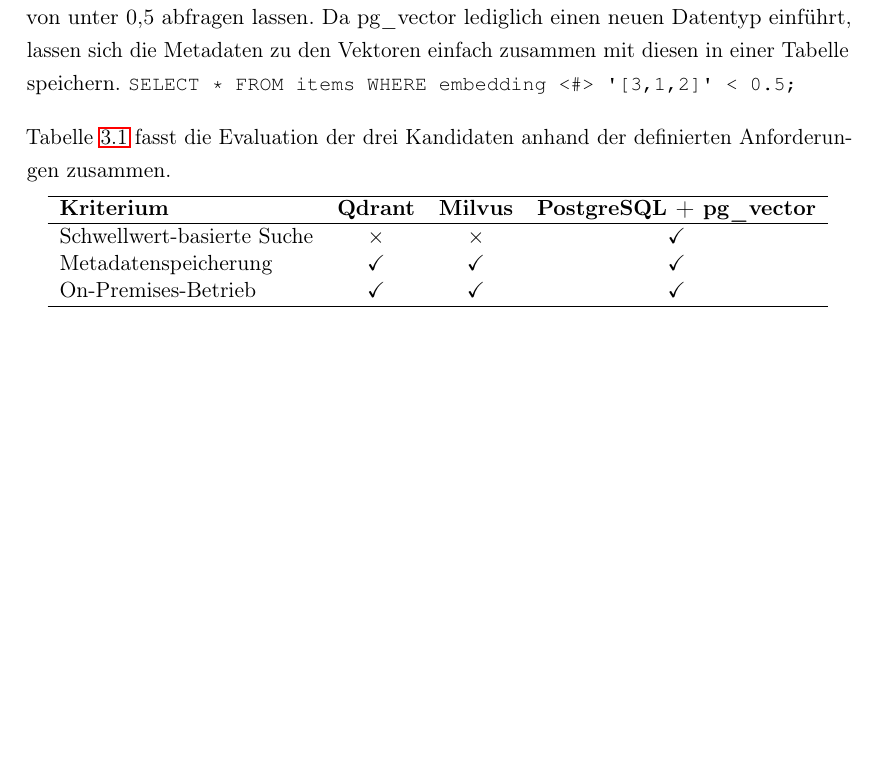
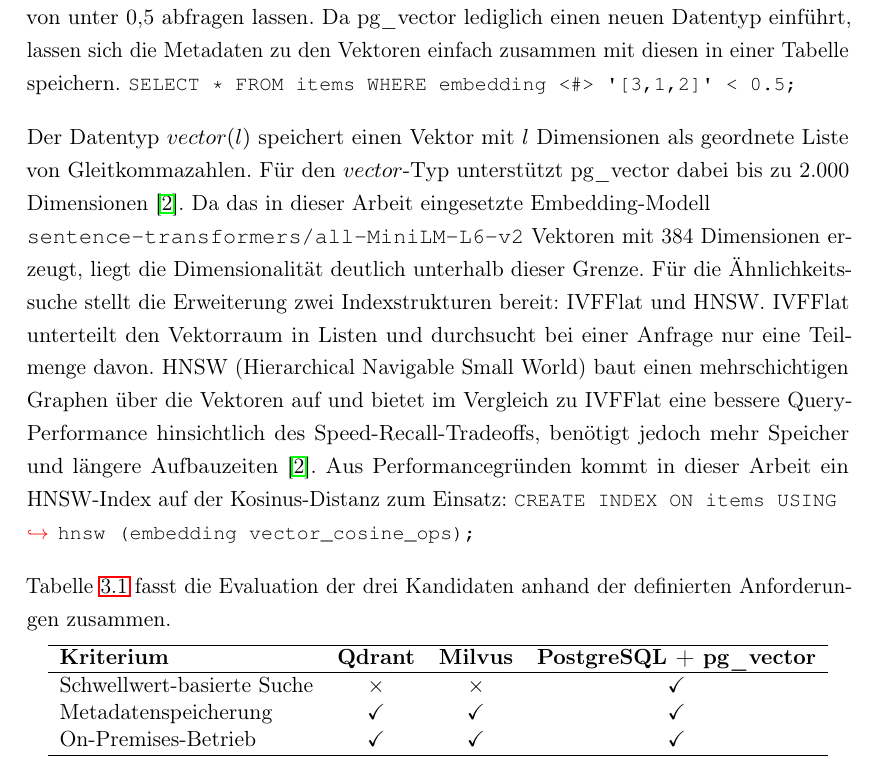
Before and after one commit to MaxV148/Titel-der-Abschlussarbeit, a LaTeX thesis (Master Thesis.tex, which reads content/03_vector_clustering.tex, preambel/preambel.tex): part of page 25 of 44 before the commit and part of page 25 of 45 after it, cut so that both start at the same text, the shorter picture padded with empty space. Compiled offline with pdfLaTeX; a LaTeX package or settings file that is missing is left out.

Commit message:
add vector type description

```diff
--- a/content/03_vector_clustering.tex
+++ b/content/03_vector_clustering.tex
@@ -18,6 +18,21 @@
 Das folgende SQL-Statement zeigt, wie sich alle Vektoren mit einer Kosinus-Ähnlichkeit von unter 0,5 abfragen lassen. Da pg\_vector lediglich einen neuen Datentyp einführt, lassen sich die Metadaten zu den Vektoren einfach zusammen mit diesen in einer Tabelle speichern.
 \lstinline{SELECT * FROM items WHERE embedding <#> '[3,1,2]' < 0.5;}
 
+Der Datentyp $vector(l)$ speichert einen Vektor mit $l$ Dimensionen als geordnete
+Liste von Gleitkommazahlen. Für den $vector$-Typ unterstützt pg\_vector dabei bis
+zu 2.000 Dimensionen \cite{githubGitHubPgvectorpgvector}. Da das in dieser Arbeit
+eingesetzte Embedding-Modell \\ \texttt{sentence-transformers/all-MiniLM-L6-v2}
+Vektoren mit 384 Dimensionen erzeugt, liegt die Dimensionalität deutlich unterhalb
+dieser Grenze. Für die Ähnlichkeitssuche stellt die Erweiterung zwei Indexstrukturen
+bereit: IVFFlat und HNSW. IVFFlat unterteilt den Vektorraum in Listen und durchsucht
+bei einer Anfrage nur eine Teilmenge davon. HNSW (Hierarchical Navigable Small World)
+baut einen mehrschichtigen Graphen über die Vektoren auf und bietet im Vergleich zu
+IVFFlat eine bessere Query-Performance hinsichtlich des Speed-Recall-Tradeoffs,
+benötigt jedoch mehr Speicher und längere Aufbauzeiten
+\cite{githubGitHubPgvectorpgvector}. Aus Performancegründen kommt in dieser Arbeit
+ein HNSW-Index auf der Kosinus-Distanz zum Einsatz:
+\lstinline{CREATE INDEX ON items USING hnsw (embedding vector_cosine_ops);}
+
 
 Tabelle~\ref{tab:vektordatenbanken} fasst die Evaluation der drei Kandidaten
 anhand der definierten Anforderungen zusammen.
@@ -28,7 +43,7 @@
         \hline
         \textbf{Kriterium} & \textbf{Qdrant} & \textbf{Milvus} & \textbf{PostgreSQL + pg\_vector} \\
         \hline
-Schwellwert-basierte Suche & \texttimes & \texttimes & \checkmark \\
+        Schwellwert-basierte Suche & $\times$ & $\times$ & \checkmark \\
         Metadatenspeicherung       & \checkmark & \checkmark & \checkmark \\
         On-Premises-Betrieb        & \checkmark & \checkmark & \checkmark \\
         \hline
--- a/preambel/preambel.tex
+++ b/preambel/preambel.tex
@@ -49,6 +49,8 @@
 %%% Doc: www.cs.brown.edu/system/software/latex/doc/calc.pdf
 % Calculation with LaTeX
 \usepackage{calc}
+
+\usepackage{amssymb}
 
 %%% Doc: ftp://tug.ctan.org/pub/tex-archive/macros/latex/required/babel/babel.pdf
 % Languagesetting
```
Lines whose indentation alone changed are shown as unchanged.
